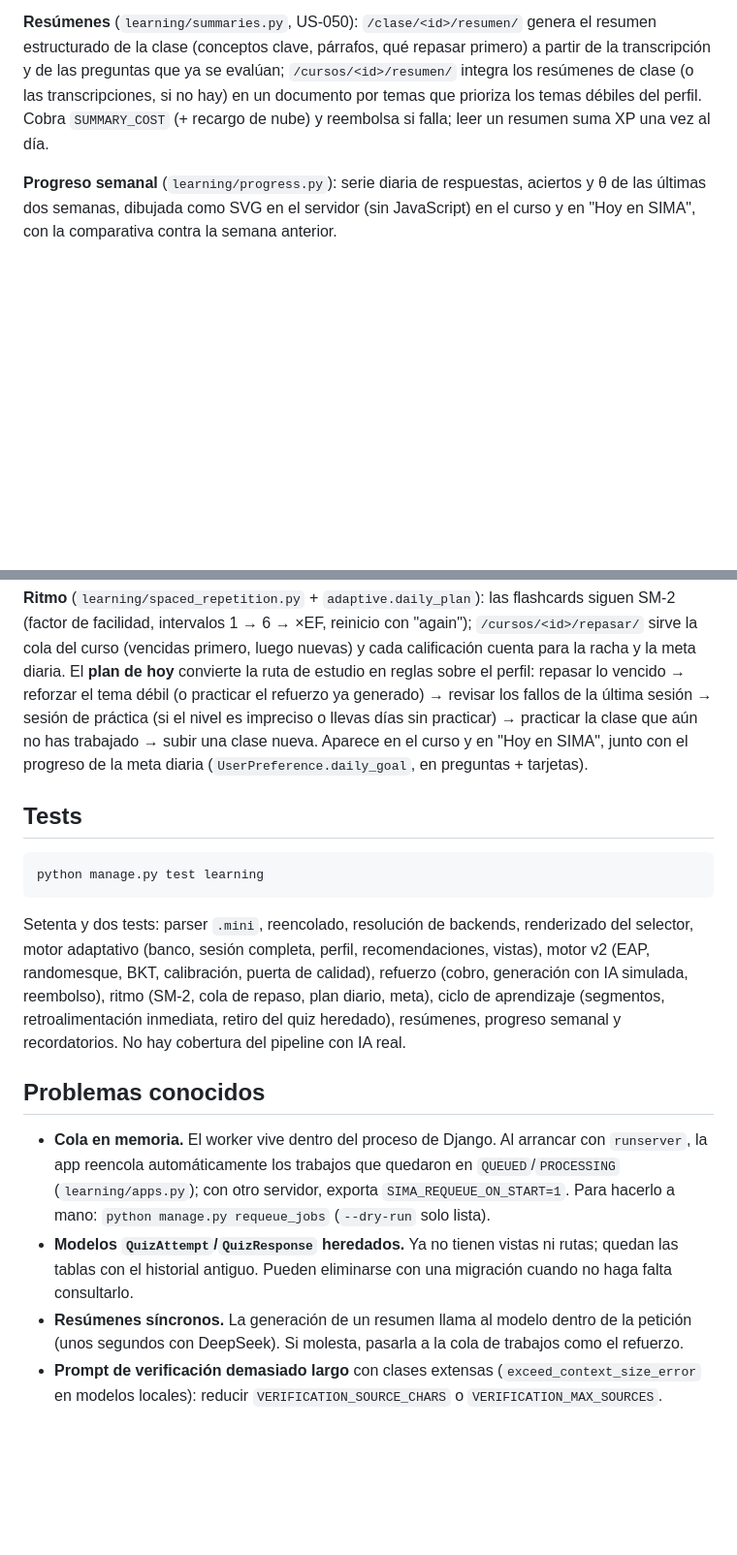
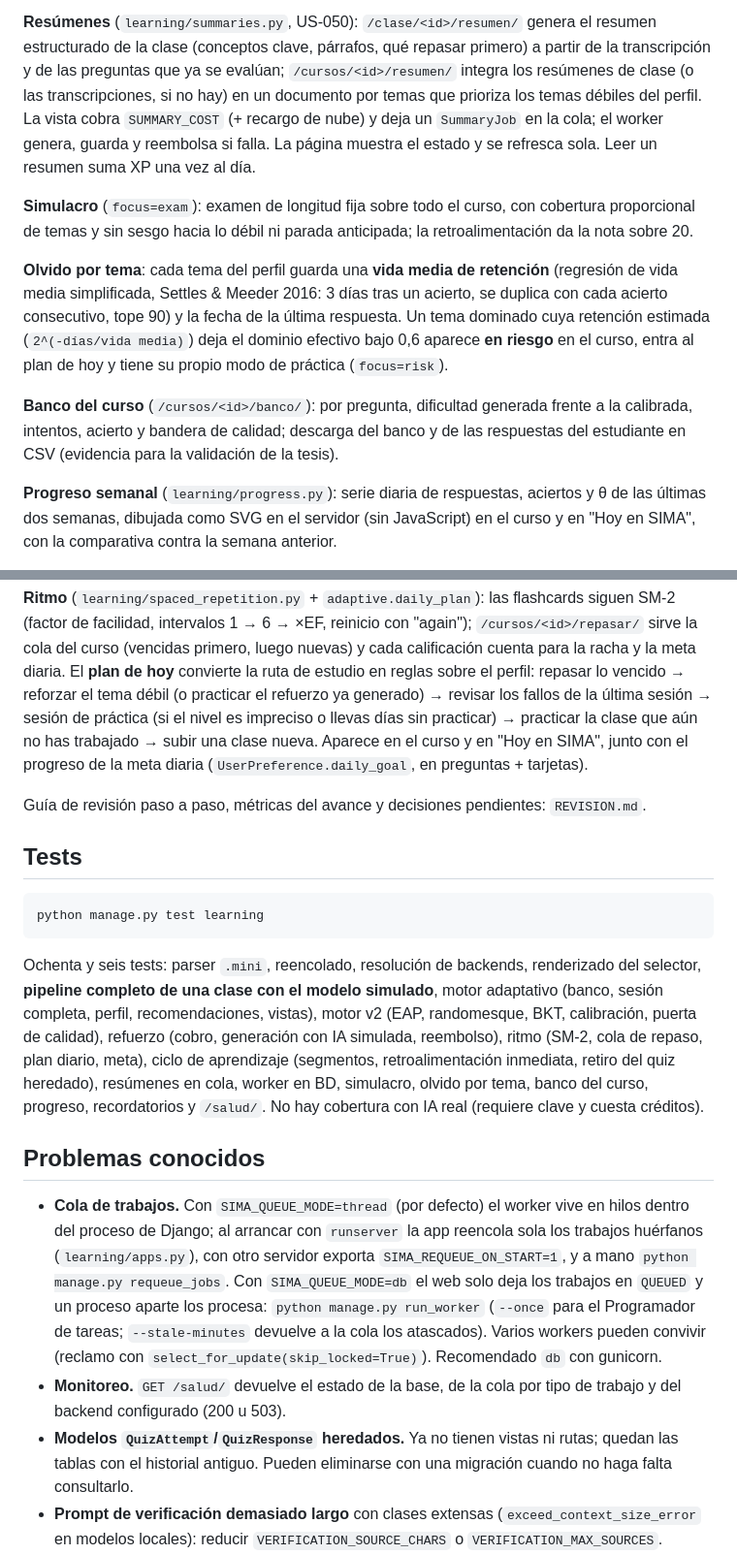
Before and after one commit to LiveLinDev/SIMAApp, a Markdown page: README.md, 2 parts joined by grey strips. Shown at 97% size. Drawn GitHub-style; blank space fills up the shorter version.

Commit message:
Guia de revision (REVISION.md) y README: cola en BD, worker, simulacro, olvido por tema, banco y salud

````diff
--- a/README.md
+++ b/README.md
@@ -188,8 +188,23 @@ solapamiento de palabras clave). Los fallos de la retroalimentación final lleva
 **Resúmenes** (`learning/summaries.py`, US-050): `/clase/<id>/resumen/` genera el resumen estructurado
 de la clase (conceptos clave, párrafos, qué repasar primero) a partir de la transcripción y de las
 preguntas que ya se evalúan; `/cursos/<id>/resumen/` integra los resúmenes de clase (o las
-transcripciones, si no hay) en un documento por temas que prioriza los temas débiles del perfil. Cobra
-`SUMMARY_COST` (+ recargo de nube) y reembolsa si falla; leer un resumen suma XP una vez al día.
+transcripciones, si no hay) en un documento por temas que prioriza los temas débiles del perfil. La
+vista cobra `SUMMARY_COST` (+ recargo de nube) y deja un `SummaryJob` en la cola; el worker genera,
+guarda y reembolsa si falla. La página muestra el estado y se refresca sola. Leer un resumen suma XP
+una vez al día.
+
+**Simulacro** (`focus=exam`): examen de longitud fija sobre todo el curso, con cobertura proporcional
+de temas y sin sesgo hacia lo débil ni parada anticipada; la retroalimentación da la nota sobre 20.
+
+**Olvido por tema**: cada tema del perfil guarda una **vida media de retención** (regresión de vida
+media simplificada, Settles & Meeder 2016: 3 días tras un acierto, se duplica con cada acierto
+consecutivo, tope 90) y la fecha de la última respuesta. Un tema dominado cuya retención estimada
+(`2^(-días/vida media)`) deja el dominio efectivo bajo 0,6 aparece **en riesgo** en el curso, entra al
+plan de hoy y tiene su propio modo de práctica (`focus=risk`).
+
+**Banco del curso** (`/cursos/<id>/banco/`): por pregunta, dificultad generada frente a la calibrada,
+intentos, acierto y bandera de calidad; descarga del banco y de las respuestas del estudiante en CSV
+(evidencia para la validación de la tesis).
 
 **Progreso semanal** (`learning/progress.py`): serie diaria de respuestas, aciertos y θ de las últimas dos
 semanas, dibujada como SVG en el servidor (sin JavaScript) en el curso y en "Hoy en SIMA", con la
@@ -210,29 +225,35 @@ diaria. El **plan de hoy** convierte la ruta de estudio en reglas sobre el perfi
 no has trabajado → subir una clase nueva. Aparece en el curso y en "Hoy en SIMA", junto con el progreso
 de la meta diaria (`UserPreference.daily_goal`, en preguntas + tarjetas).
 
+Guía de revisión paso a paso, métricas del avance y decisiones pendientes: `REVISION.md`.
+
 ## Tests
 
 ```bash
 python manage.py test learning
 ```
 
-Setenta y dos tests: parser `.mini`, reencolado, resolución de backends, renderizado del selector,
-motor adaptativo (banco, sesión completa, perfil, recomendaciones, vistas), motor v2 (EAP, randomesque,
-BKT, calibración, puerta de calidad), refuerzo (cobro, generación con IA simulada, reembolso), ritmo
-(SM-2, cola de repaso, plan diario, meta), ciclo de aprendizaje (segmentos, retroalimentación inmediata,
-retiro del quiz heredado), resúmenes, progreso semanal y recordatorios. No hay cobertura del pipeline
-con IA real.
+Ochenta y seis tests: parser `.mini`, reencolado, resolución de backends, renderizado del selector,
+**pipeline completo de una clase con el modelo simulado**, motor adaptativo (banco, sesión completa,
+perfil, recomendaciones, vistas), motor v2 (EAP, randomesque, BKT, calibración, puerta de calidad),
+refuerzo (cobro, generación con IA simulada, reembolso), ritmo (SM-2, cola de repaso, plan diario,
+meta), ciclo de aprendizaje (segmentos, retroalimentación inmediata, retiro del quiz heredado),
+resúmenes en cola, worker en BD, simulacro, olvido por tema, banco del curso, progreso, recordatorios
+y `/salud/`. No hay cobertura con IA real (requiere clave y cuesta créditos).
 
 ## Problemas conocidos
 
-- **Cola en memoria.** El worker vive dentro del proceso de Django. Al arrancar con
-  `runserver`, la app reencola automáticamente los trabajos que quedaron en `QUEUED`/`PROCESSING`
-  (`learning/apps.py`); con otro servidor, exporta `SIMA_REQUEUE_ON_START=1`. Para hacerlo a
-  mano: `python manage.py requeue_jobs` (`--dry-run` solo lista).
+- **Cola de trabajos.** Con `SIMA_QUEUE_MODE=thread` (por defecto) el worker vive en hilos dentro
+  del proceso de Django; al arrancar con `runserver` la app reencola sola los trabajos huérfanos
+  (`learning/apps.py`), con otro servidor exporta `SIMA_REQUEUE_ON_START=1`, y a mano
+  `python manage.py requeue_jobs`. Con `SIMA_QUEUE_MODE=db` el web solo deja los trabajos en
+  `QUEUED` y un proceso aparte los procesa: `python manage.py run_worker` (`--once` para el
+  Programador de tareas; `--stale-minutes` devuelve a la cola los atascados). Varios workers pueden
+  convivir (reclamo con `select_for_update(skip_locked=True)`). Recomendado `db` con gunicorn.
+- **Monitoreo.** `GET /salud/` devuelve el estado de la base, de la cola por tipo de trabajo y del
+  backend configurado (200 u 503).
 - **Modelos `QuizAttempt`/`QuizResponse` heredados.** Ya no tienen vistas ni rutas; quedan las tablas
   con el historial antiguo. Pueden eliminarse con una migración cuando no haga falta consultarlo.
-- **Resúmenes síncronos.** La generación de un resumen llama al modelo dentro de la petición (unos
-  segundos con DeepSeek). Si molesta, pasarla a la cola de trabajos como el refuerzo.
 - **Prompt de verificación demasiado largo** con clases extensas (`exceed_context_size_error`
   en modelos locales): reducir `VERIFICATION_SOURCE_CHARS` o `VERIFICATION_MAX_SOURCES`.
 - **URLs con caracteres no ASCII** pueden fallar al descargar fuentes; el pipeline continúa
````
Also changed, not shown: REVISION.md (added, +93 -0 lines).
